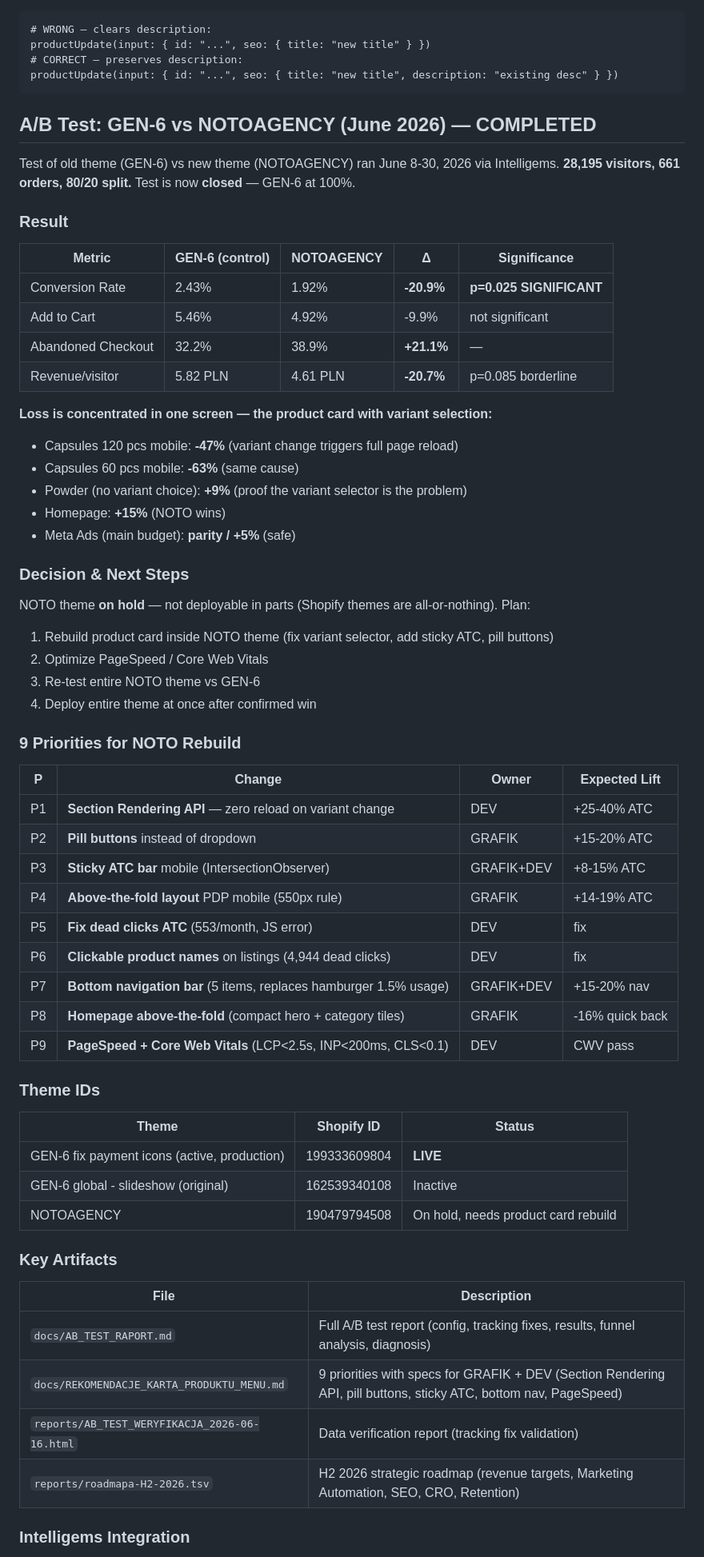
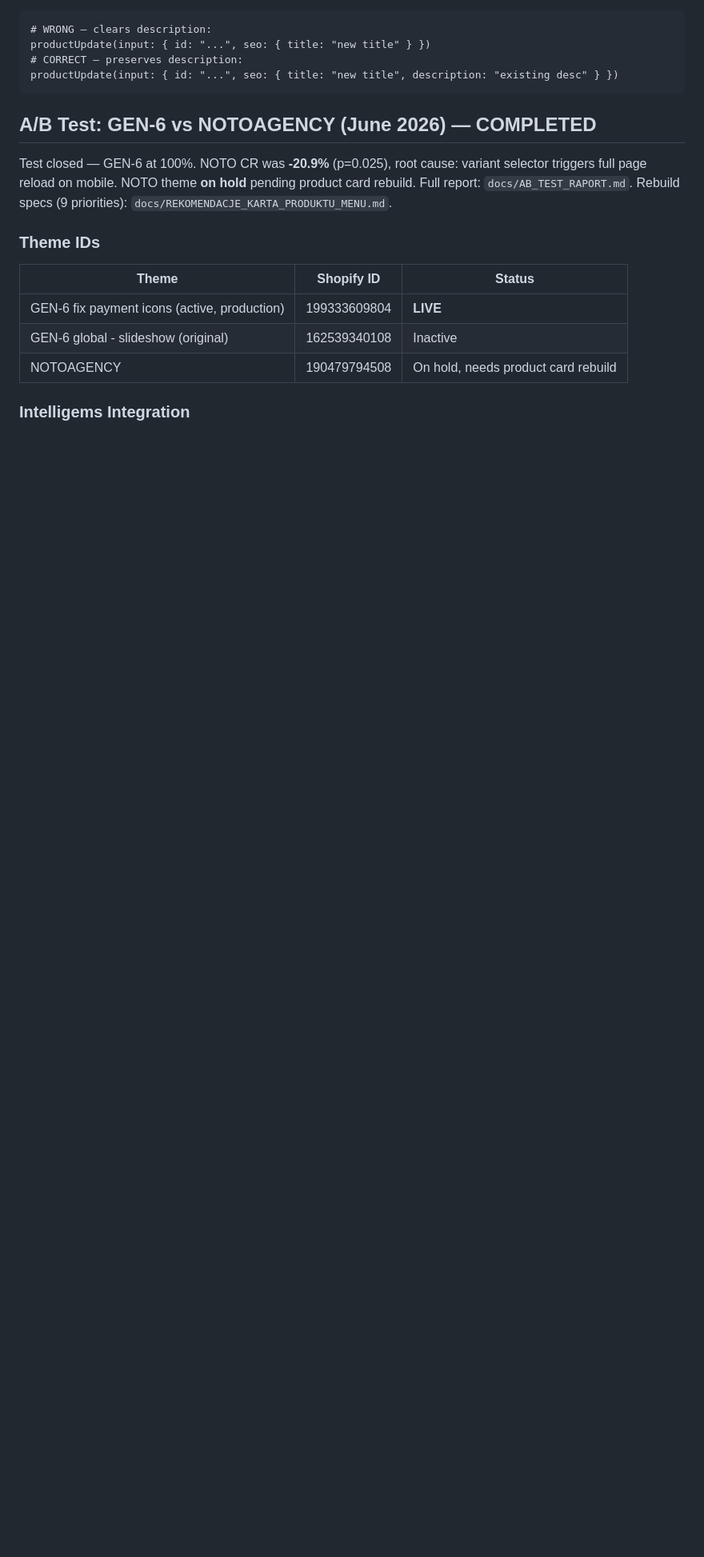
Before and after one commit to zurychhh/genactiv-klaviyo, a Markdown page: CLAUDE.md, the part around one of its changes. Shown at 80% size. Drawn GitHub-style; blank space fills up the shorter version.

```diff
--- a/CLAUDE.md
+++ b/CLAUDE.md
@@ -413,45 +391,7 @@ productUpdate(input: { id: "...", seo: { title: "new title", description: "exist
 
 ## A/B Test: GEN-6 vs NOTOAGENCY (June 2026) — COMPLETED
 
-Test of old theme (GEN-6) vs new theme (NOTOAGENCY) ran June 8-30, 2026 via Intelligems. **28,195 visitors, 661 orders, 80/20 split.** Test is now **closed** — GEN-6 at 100%.
-
-### Result
-
-| Metric | GEN-6 (control) | NOTOAGENCY | Δ | Significance |
-|--------|-----------------|------------|---|-------------|
-| Conversion Rate | 2.43% | 1.92% | **-20.9%** | **p=0.025 SIGNIFICANT** |
-| Add to Cart | 5.46% | 4.92% | -9.9% | not significant |
-| Abandoned Checkout | 32.2% | 38.9% | **+21.1%** | — |
-| Revenue/visitor | 5.82 PLN | 4.61 PLN | **-20.7%** | p=0.085 borderline |
-
-**Loss is concentrated in one screen — the product card with variant selection:**
-- Capsules 120 pcs mobile: **-47%** (variant change triggers full page reload)
-- Capsules 60 pcs mobile: **-63%** (same cause)
-- Powder (no variant choice): **+9%** (proof the variant selector is the problem)
-- Homepage: **+15%** (NOTO wins)
-- Meta Ads (main budget): **parity / +5%** (safe)
-
-### Decision & Next Steps
-
-NOTO theme **on hold** — not deployable in parts (Shopify themes are all-or-nothing). Plan:
-1. Rebuild product card inside NOTO theme (fix variant selector, add sticky ATC, pill buttons)
-2. Optimize PageSpeed / Core Web Vitals
-3. Re-test entire NOTO theme vs GEN-6
-4. Deploy entire theme at once after confirmed win
-
-### 9 Priorities for NOTO Rebuild
-
-| P | Change | Owner | Expected Lift |
-|---|--------|-------|--------------|
-| P1 | **Section Rendering API** — zero reload on variant change | DEV | +25-40% ATC |
-| P2 | **Pill buttons** instead of dropdown | GRAFIK | +15-20% ATC |
-| P3 | **Sticky ATC bar** mobile (IntersectionObserver) | GRAFIK+DEV | +8-15% ATC |
-| P4 | **Above-the-fold layout** PDP mobile (550px rule) | GRAFIK | +14-19% ATC |
-| P5 | **Fix dead clicks ATC** (553/month, JS error) | DEV | fix |
-| P6 | **Clickable product names** on listings (4,944 dead clicks) | DEV | fix |
-| P7 | **Bottom navigation bar** (5 items, replaces hamburger 1.5% usage) | GRAFIK+DEV | +15-20% nav |
-| P8 | **Homepage above-the-fold** (compact hero + category tiles) | GRAFIK | -16% quick back |
-| P9 | **PageSpeed + Core Web Vitals** (LCP<2.5s, INP<200ms, CLS<0.1) | DEV | CWV pass |
+Test closed — GEN-6 at 100%. NOTO CR was **-20.9%** (p=0.025), root cause: variant selector triggers full page reload on mobile. NOTO theme **on hold** pending product card rebuild. Full report: `docs/AB_TEST_RAPORT.md`. Rebuild specs (9 priorities): `docs/REKOMENDACJE_KARTA_PRODUKTU_MENU.md`.
 
 ### Theme IDs
 
@@ -461,14 +401,5 @@ NOTO theme **on hold** — not deployable in parts (Shopify themes are all-or-no
 | GEN-6 global - slideshow (original) | 162539340108 | Inactive |
 | NOTOAGENCY | 190479794508 | On hold, needs product card rebuild |
 
-### Key Artifacts
-
-| File | Description |
-|------|-------------|
-| `docs/AB_TEST_RAPORT.md` | Full A/B test report (config, tracking fixes, results, funnel analysis, diagnosis) |
-| `docs/REKOMENDACJE_KARTA_PRODUKTU_MENU.md` | 9 priorities with specs for GRAFIK + DEV (Section Rendering API, pill buttons, sticky ATC, bottom nav, PageSpeed) |
-| `reports/AB_TEST_WERYFIKACJA_2026-06-16.html` | Data verification report (tracking fix validation) |
-| `reports/roadmapa-H2-2026.tsv` | H2 2026 strategic roadmap (revenue targets, Marketing Automation, SEO, CRO, Retention) |
-
 ### Intelligems Integration
 
```
Also changed, not shown: other parts of CLAUDE.md (+19 -60 lines), seo/CLAUDE.md (added, +72 -0 lines).
